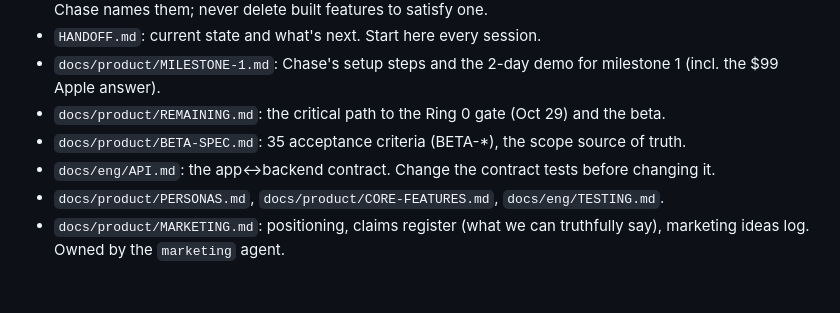
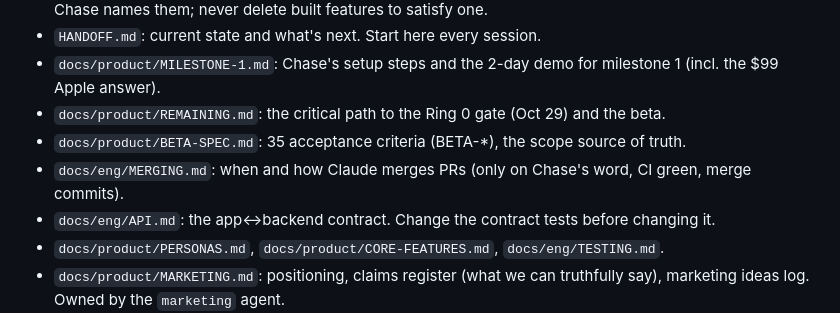
Before and after one commit to holroydchase-afk/Hearth, a Markdown page: CLAUDE.md, the part around the change. Rendered like a GitHub page; blank space fills up the shorter version.

Commit message:
docs: merge process (docs/eng/MERGING.md)
Co-Authored-By: Claude Opus 5.5 <noreply@anthropic.com>
Claude-Session: https://claude.ai/code/session_01JN7JUNu32QohVeoQM9rnCq

```diff
--- a/CLAUDE.md
+++ b/CLAUDE.md
@@ -15,6 +15,7 @@ Hearth is a private family photo app for split families and for grandparents who
 - `docs/product/MILESTONE-1.md`: Chase's setup steps and the 2-day demo for milestone 1 (incl. the $99 Apple answer).
 - `docs/product/REMAINING.md`: the critical path to the Ring 0 gate (Oct 29) and the beta.
 - `docs/product/BETA-SPEC.md`: 35 acceptance criteria (BETA-*), the scope source of truth.
+- `docs/eng/MERGING.md`: when and how Claude merges PRs (only on Chase's word, CI green, merge commits).
 - `docs/eng/API.md`: the app↔backend contract. Change the contract tests before changing it.
 - `docs/product/PERSONAS.md`, `docs/product/CORE-FEATURES.md`, `docs/eng/TESTING.md`.
 - `docs/product/MARKETING.md`: positioning, claims register (what we can truthfully say), marketing ideas log. Owned by the `marketing` agent.
```
Also changed, not shown: docs/eng/MERGING.md (added, +22 -0 lines).
